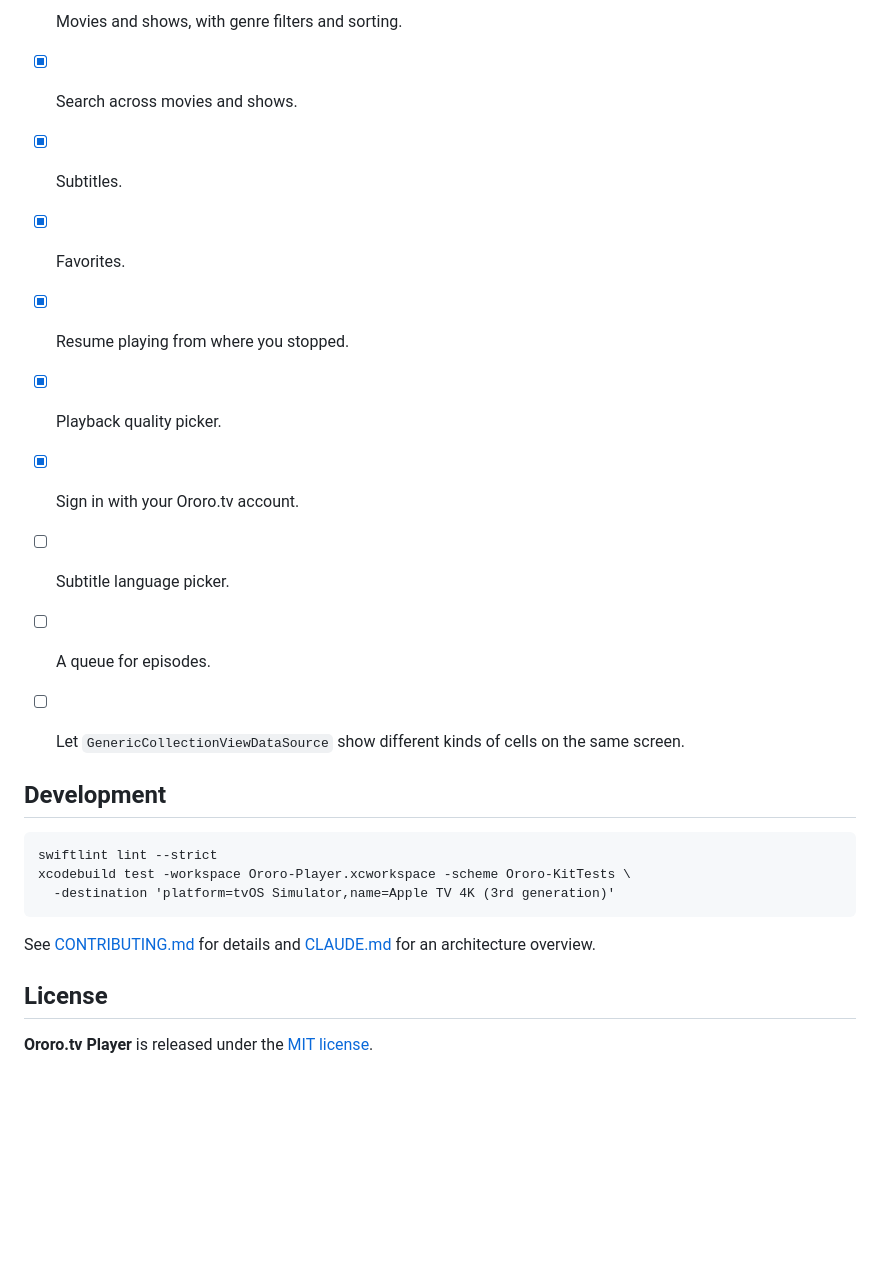
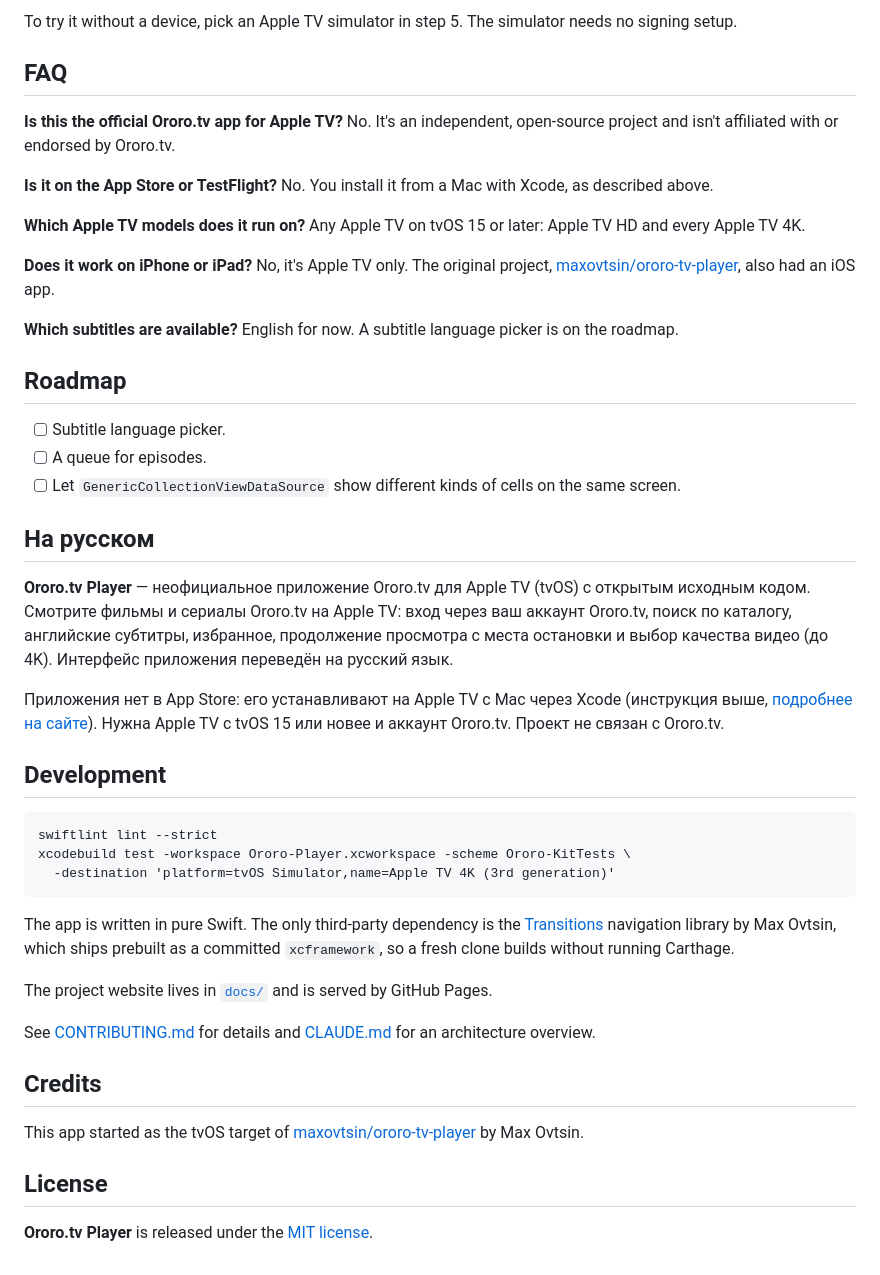
Before and after one commit to max-hunts/ororo-player-tvos, a Markdown page: README.md, the part around one of its changes. Rendered like a GitHub page; blank space fills up the shorter version.

````diff
--- a/README.md
+++ b/README.md
@@ -42,15 +67,40 @@ Then edit `Config/Local.xcconfig`. It is git-ignored, so your team ID stays out
 
-- [x] Movies and shows, with genre filters and sorting.
-- [x] Search across movies and shows.
-- [x] Subtitles.
-- [x] Favorites.
-- [x] Resume playing from where you stopped.
-- [x] Playback quality picker.
-- [x] Sign in with your Ororo.tv account.
+To try it without a device, pick an Apple TV simulator in step 5. The simulator needs no signing setup.
+
+## FAQ
+
+**Is this the official Ororo.tv app for Apple TV?**
+No. It's an independent, open-source project and isn't affiliated with or endorsed by Ororo.tv.
+
+**Is it on the App Store or TestFlight?**
+No. You install it from a Mac with Xcode, as described above.
+
+**Which Apple TV models does it run on?**
+Any Apple TV on tvOS 15 or later: Apple TV HD and every Apple TV 4K.
+
+**Does it work on iPhone or iPad?**
+No, it's Apple TV only. The original project, [maxovtsin/ororo-tv-player](https://github.com/maxovtsin/ororo-tv-player),
+also had an iOS app.
+
+**Which subtitles are available?**
+English for now. A subtitle language picker is on the roadmap.
+
+## Roadmap
 
 - [ ] Subtitle language picker.
 - [ ] A queue for episodes.
 - [ ] Let `GenericCollectionViewDataSource` show different kinds of cells on the same screen.
+
+## На русском
+
+**Ororo.tv Player** — неофициальное приложение Ororo.tv для Apple TV (tvOS) с открытым исходным кодом.
+Смотрите фильмы и сериалы Ororo.tv на Apple TV: вход через ваш аккаунт Ororo.tv, поиск по каталогу,
+английские субтитры, избранное, продолжение просмотра с места остановки и выбор качества видео
+(до 4K). Интерфейс приложения переведён на русский язык.
+
+Приложения нет в App Store: его устанавливают на Apple TV с Mac через Xcode (инструкция выше,
+[подробнее на сайте](https://max-hunts.github.io/ororo-player-tvos/ru/#install)). Нужна Apple TV с tvOS 15
+или новее и аккаунт Ororo.tv. Проект не связан с Ororo.tv.
 
 ## Development
 
@@ -60,8 +110,19 @@ xcodebuild test -workspace Ororo-Player.xcworkspace -scheme Ororo-KitTests \
   -destination 'platform=tvOS Simulator,name=Apple TV 4K (3rd generation)'
 ```
 
+The app is written in pure Swift. The only third-party dependency is the
+[Transitions](https://github.com/maxovtsin/Transitions) navigation library by Max Ovtsin, which ships
+prebuilt as a committed `xcframework`, so a fresh clone builds without running Carthage.
+
+The project website lives in [`docs/`](docs/) and is served by GitHub Pages.
+
 See [CONTRIBUTING.md](CONTRIBUTING.md) for details and [CLAUDE.md](CLAUDE.md) for an
 architecture overview.
+
+## Credits
+
+This app started as the tvOS target of [maxovtsin/ororo-tv-player](https://github.com/maxovtsin/ororo-tv-player)
+by Max Ovtsin.
 
 ## License
 
@@ -71,7 +132,7 @@ architecture overview.
 [ci-url]: ../../actions/workflows/ci.yml
 [swift-badge]: https://img.shields.io/badge/swift-5-orange.svg?style=flat
 [swift-url]: https://swift.org
-[platform-badge]: https://img.shields.io/badge/platform-tvos-lightgrey.svg
+[platform-badge]: https://img.shields.io/badge/platform-tvOS%20%7C%20Apple%20TV-lightgrey.svg
 [platform-url]: https://developer.apple.com/tvos/
 [mit-badge]: https://img.shields.io/badge/License-MIT-blue.svg?style=flat
 [mit-url]: LICENSE
````
Also changed, not shown: other parts of README.md (+47 -22 lines), CLAUDE.md (+6 -0 lines), docs/assets/apple-touch-icon.png (added), docs/assets/favicon-32.png (added), docs/social-preview.jpg (added), 6 other files.
